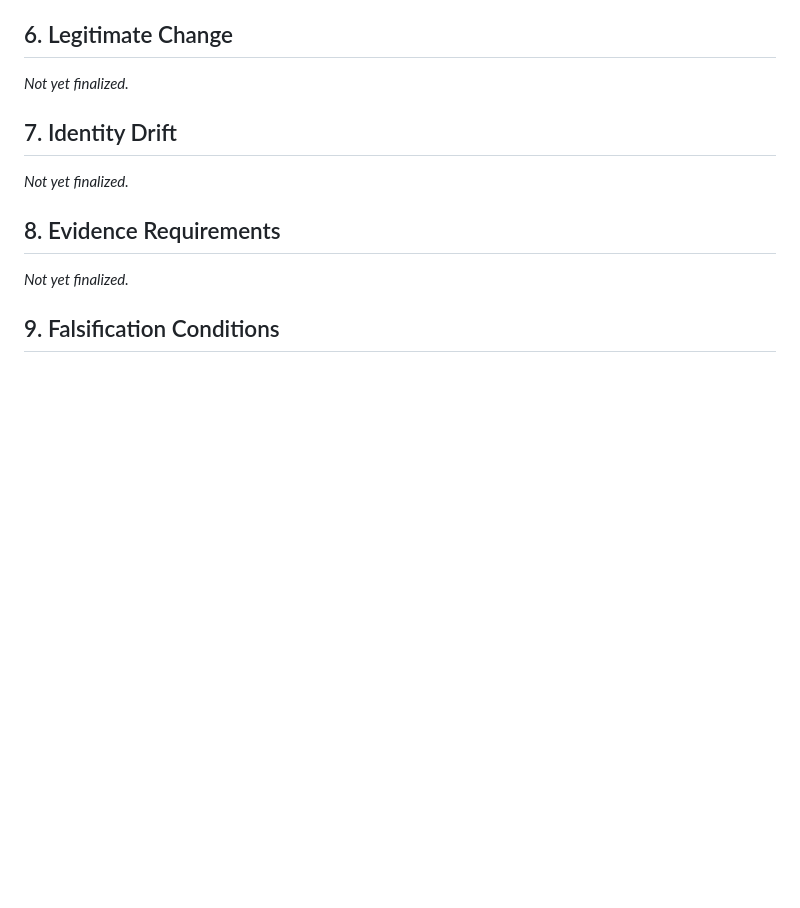
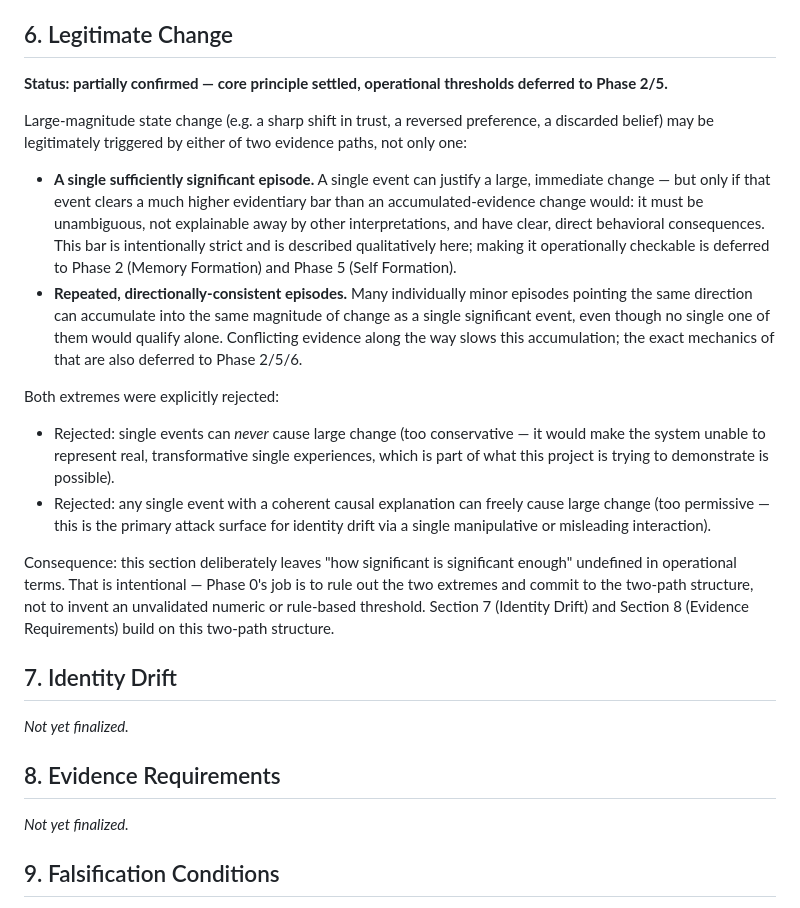
Before and after one commit to solavirus/memory-0, a Markdown page: PROJECT_CONSTITUTION.md, the part around the change. Rendered like a GitHub page; blank space fills up the shorter version.

Commit message:
Confirm two-path structure for legitimate large-magnitude change
Records that large state changes may come from either a single
sufficiently significant episode (high evidentiary bar) or accumulated
directionally-consistent episodes (lower bar per episode, cumulative).
Rejects both extremes: single events can never cause large change, and
any causally-explicable single event can freely cause large change.
Defers operationalizing the significance threshold to Phase 2/5.

Co-Authored-By: Claude Sonnet 5 <noreply@anthropic.com>
Claude-Session: https://claude.ai/code/session_01MJMZfNVvPJZ9MXXKT6iQLp

```diff
--- a/PROJECT_CONSTITUTION.md
+++ b/PROJECT_CONSTITUTION.md
@@ -220,7 +220,45 @@ persona bot) regardless of what the theory permits.
 
 ## 6. Legitimate Change
 
-_Not yet finalized._
+**Status: partially confirmed — core principle settled, operational
+thresholds deferred to Phase 2/5.**
+
+Large-magnitude state change (e.g. a sharp shift in trust, a reversed
+preference, a discarded belief) may be legitimately triggered by either
+of two evidence paths, not only one:
+
+- **A single sufficiently significant episode.** A single event can
+  justify a large, immediate change — but only if that event clears a
+  much higher evidentiary bar than an accumulated-evidence change would:
+  it must be unambiguous, not explainable away by other interpretations,
+  and have clear, direct behavioral consequences. This bar is
+  intentionally strict and is described qualitatively here; making it
+  operationally checkable is deferred to Phase 2 (Memory Formation) and
+  Phase 5 (Self Formation).
+- **Repeated, directionally-consistent episodes.** Many individually
+  minor episodes pointing the same direction can accumulate into the
+  same magnitude of change as a single significant event, even though no
+  single one of them would qualify alone. Conflicting evidence along the
+  way slows this accumulation; the exact mechanics of that are also
+  deferred to Phase 2/5/6.
+
+Both extremes were explicitly rejected:
+
+- Rejected: single events can *never* cause large change (too
+  conservative — it would make the system unable to represent real,
+  transformative single experiences, which is part of what this project
+  is trying to demonstrate is possible).
+- Rejected: any single event with a coherent causal explanation can
+  freely cause large change (too permissive — this is the primary attack
+  surface for identity drift via a single manipulative or misleading
+  interaction).
+
+Consequence: this section deliberately leaves "how significant is
+significant enough" undefined in operational terms. That is intentional
+— Phase 0's job is to rule out the two extremes and commit to the
+two-path structure, not to invent an unvalidated numeric or rule-based
+threshold. Section 7 (Identity Drift) and Section 8 (Evidence
+Requirements) build on this two-path structure.
 
 ## 7. Identity Drift
 
```
